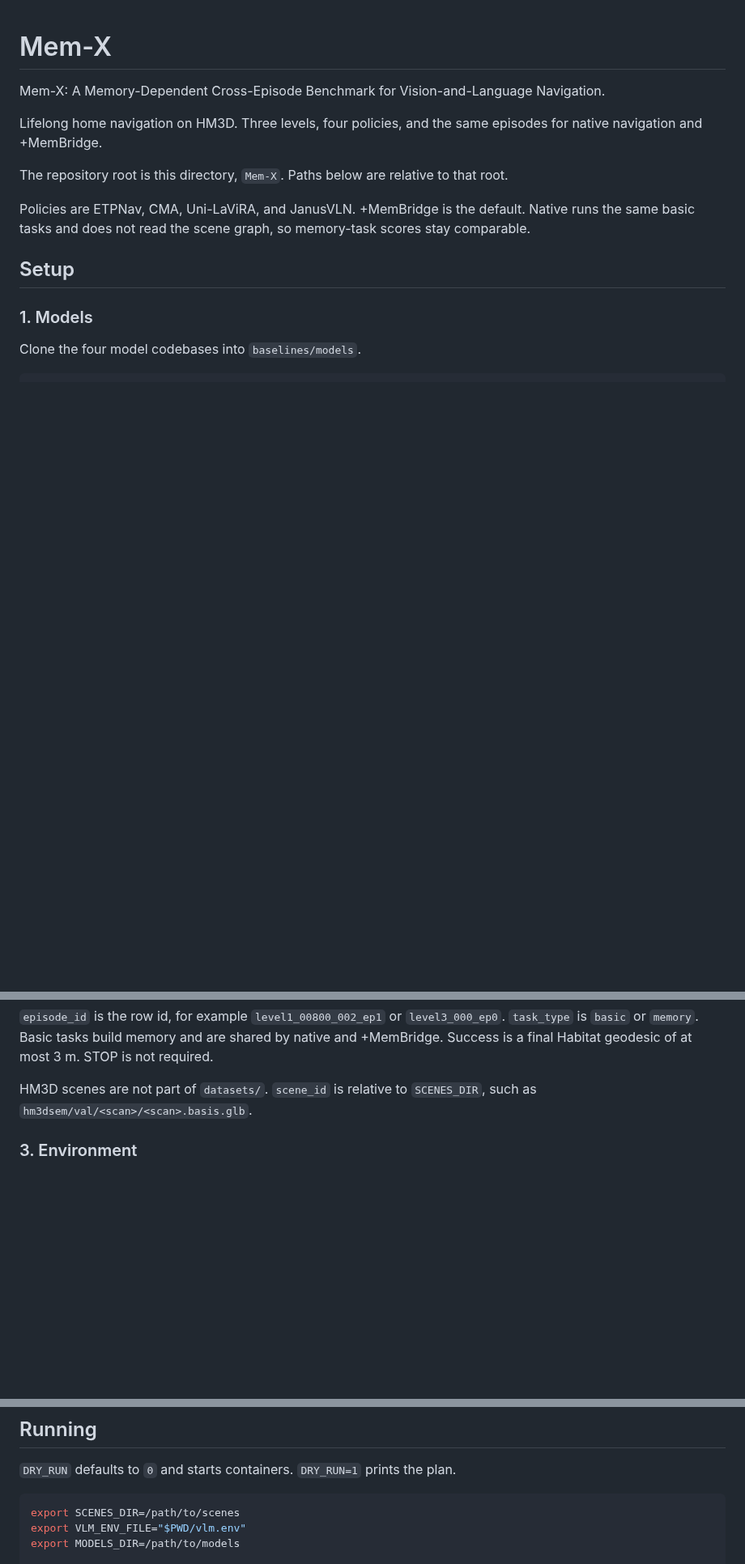
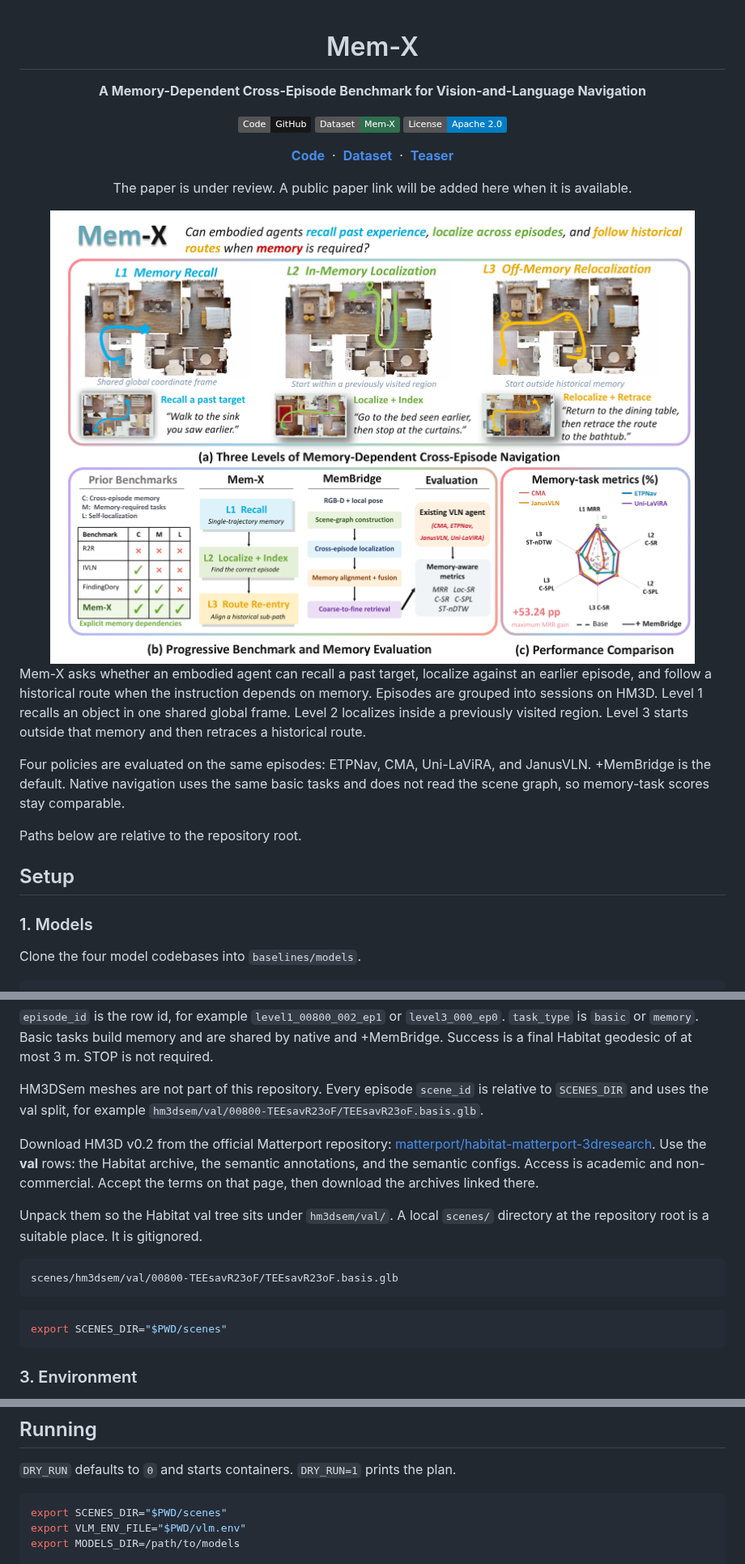
Before and after one commit to Zhikang-Shi/Mem-X, a Markdown page: README.md, 3 parts joined by grey strips. Shown at 81% size. Drawn GitHub-style; pictures changed too: assets/teaser.png (added); badges without logos; blank space fills up the shorter version.

Commit message:
Add teaser, HM3DSem download, and scene ignore rules

````diff
--- a/README.md
+++ b/README.md
@@ -1,12 +3,32 @@
 # Mem-X
 
-Mem-X: A Memory-Dependent Cross-Episode Benchmark for Vision-and-Language Navigation.
+**A Memory-Dependent Cross-Episode Benchmark for Vision-and-Language Navigation**
 
-Lifelong home navigation on HM3D. Three levels, four policies, and the same episodes for native navigation and +MemBridge.
+<p align="center">
+  <a href="https://github.com/Zhikang-Shi/Mem-X"><img alt="Code" src="https://img.shields.io/badge/Code-GitHub-181717?logo=github"></a>
+  <a href="#dataset"><img alt="Dataset" src="https://img.shields.io/badge/Dataset-Mem--X-2F6F4E"></a>
+  <a href="LICENSE"><img alt="License" src="https://img.shields.io/badge/License-Apache%202.0-blue"></a>
+</p>
 
-The repository root is this directory, `Mem-X`. Paths below are relative to that root.
+<p align="center">
+  <a href="https://github.com/Zhikang-Shi/Mem-X"><b>Code</b></a>
+  &nbsp;·&nbsp;
+  <a href="#dataset"><b>Dataset</b></a>
+  &nbsp;·&nbsp;
+  <a href="assets/Mem-X_teaser.pdf"><b>Teaser</b></a>
+</p>
 
-Policies are ETPNav, CMA, Uni-LaViRA, and JanusVLN. +MemBridge is the default. Native runs the same basic tasks and does not read the scene graph, so memory-task scores stay comparable.
+The paper is under review. A public paper link will be added here when it is available.
+
+<img src="assets/teaser.png" alt="Mem-X teaser" width="100%">
+
+</div>
+
+Mem-X asks whether an embodied agent can recall a past target, localize against an earlier episode, and follow a historical route when the instruction depends on memory. Episodes are grouped into sessions on HM3D. Level 1 recalls an object in one shared global frame. Level 2 localizes inside a previously visited region. Level 3 starts outside that memory and then retraces a historical route.
+
+Four policies are evaluated on the same episodes: ETPNav, CMA, Uni-LaViRA, and JanusVLN. +MemBridge is the default. Native navigation uses the same basic tasks and does not read the scene graph, so memory-task scores stay comparable.
+
+Paths below are relative to the repository root.
 
 ## Setup
 
@@ -49,7 +73,19 @@ datasets/level3/level3_gt.json
 
 `episode_id` is the row id, for example `level1_00800_002_ep1` or `level3_000_ep0`. `task_type` is `basic` or `memory`. Basic tasks build memory and are shared by native and +MemBridge. Success is a final Habitat geodesic of at most 3 m. STOP is not required.
 
-HM3D scenes are not part of `datasets/`. `scene_id` is relative to `SCENES_DIR`, such as `hm3dsem/val/<scan>/<scan>.basis.glb`.
+HM3DSem meshes are not part of this repository. Every episode `scene_id` is relative to `SCENES_DIR` and uses the val split, for example `hm3dsem/val/00800-TEEsavR23oF/TEEsavR23oF.basis.glb`.
+
+Download HM3D v0.2 from the official Matterport repository: [matterport/habitat-matterport-3dresearch](https://github.com/matterport/habitat-matterport-3dresearch). Use the **val** rows: the Habitat archive, the semantic annotations, and the semantic configs. Access is academic and non-commercial. Accept the terms on that page, then download the archives linked there.
+
+Unpack them so the Habitat val tree sits under `hm3dsem/val/`. A local `scenes/` directory at the repository root is a suitable place. It is gitignored.
+
+```text
+scenes/hm3dsem/val/00800-TEEsavR23oF/TEEsavR23oF.basis.glb
+```
+
+```bash
+export SCENES_DIR="$PWD/scenes"
+```
 
 ### 3. Environment
 
@@ -74,7 +110,7 @@ The Docker image `mem-x:latest` already contains all three inside `/opt/conda/en
 `DRY_RUN` defaults to `0` and starts containers. `DRY_RUN=1` prints the plan.
 
 ```bash
-export SCENES_DIR=/path/to/scenes
+export SCENES_DIR="$PWD/scenes"
 export VLM_ENV_FILE="$PWD/vlm.env"
 export MODELS_DIR=/path/to/models
 
````
Also changed, not shown: other parts of README.md (+5 -1 lines), 2 other files.
